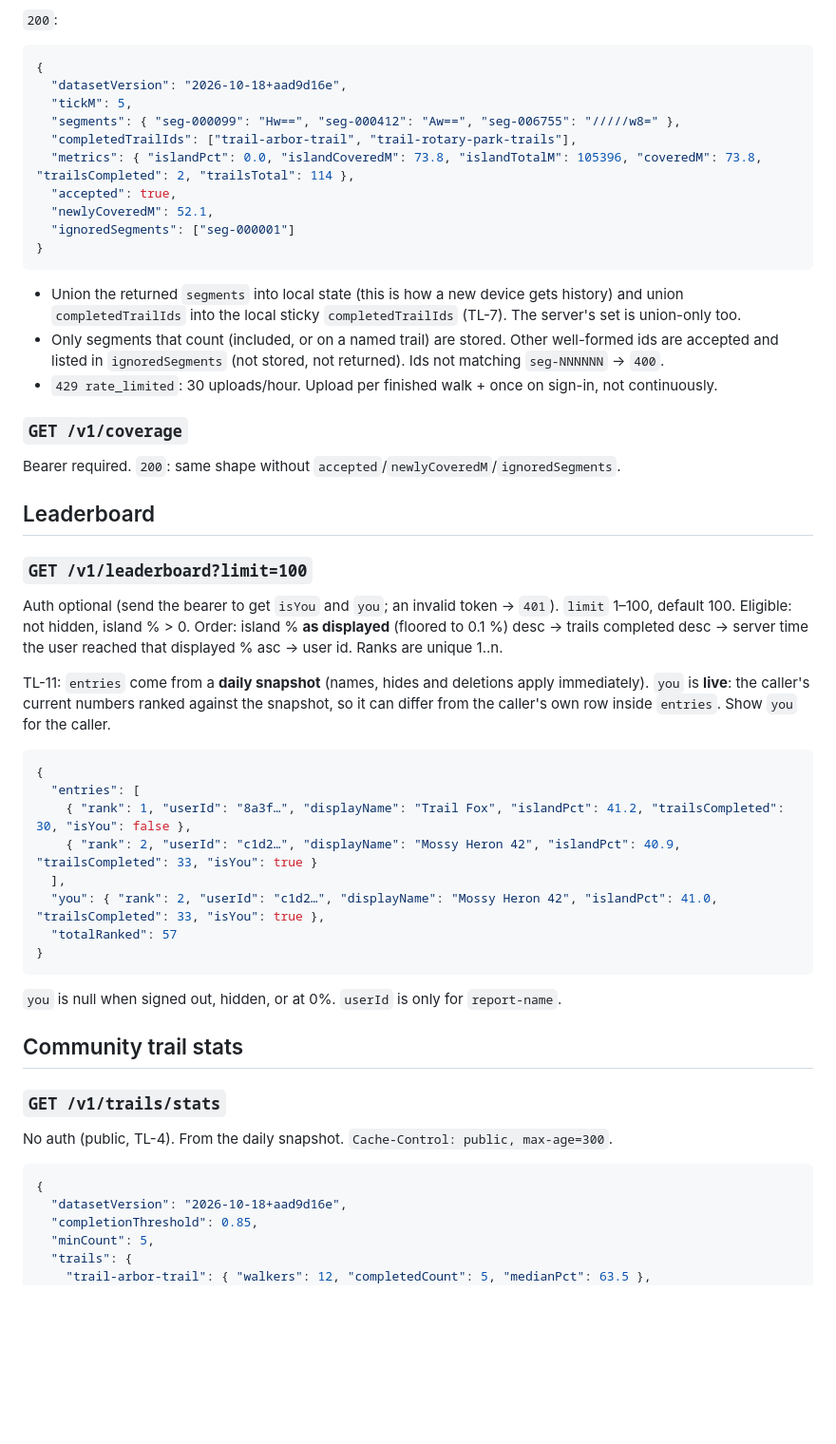
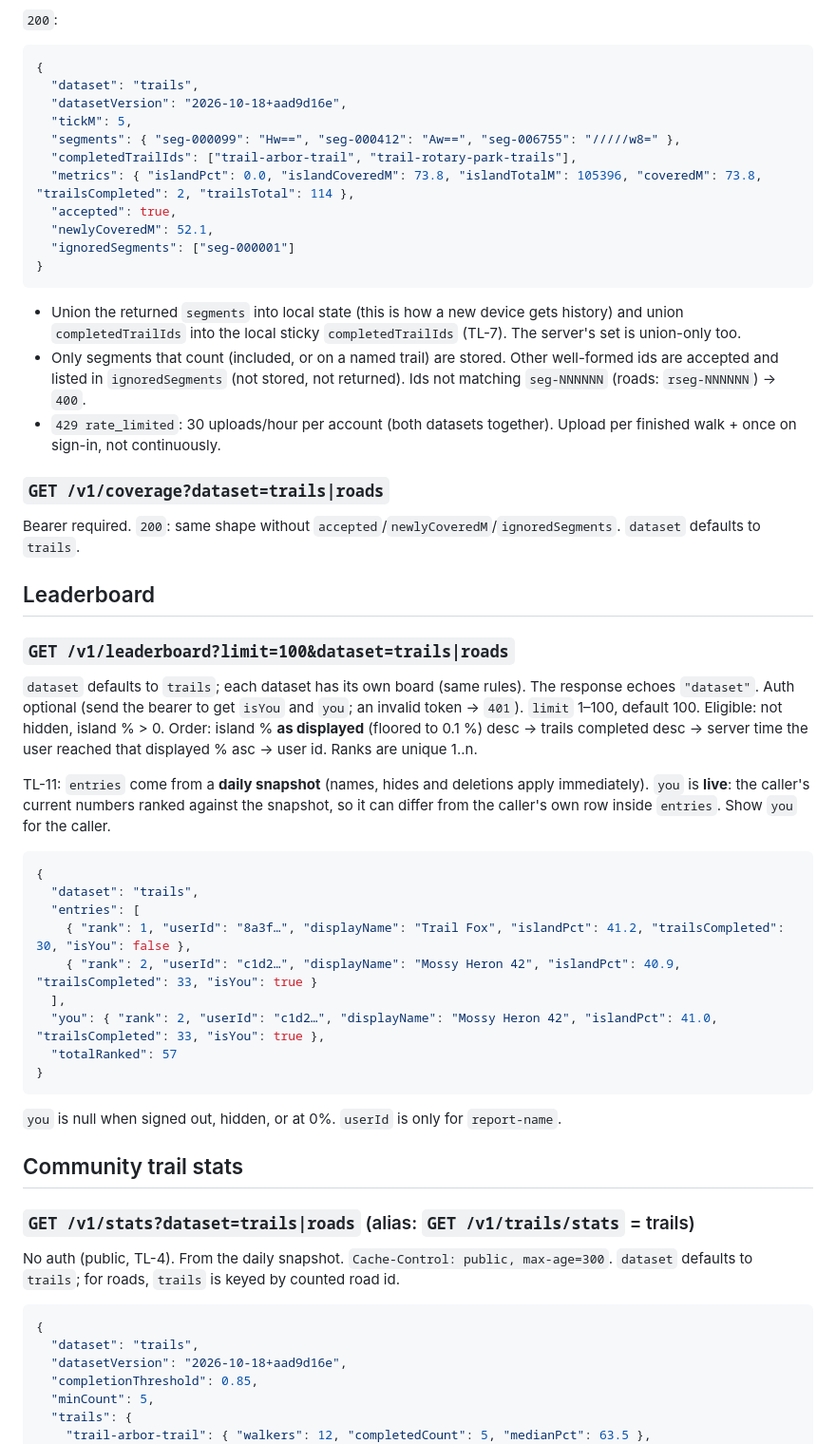
Before and after one commit to SloopWorks/bainbridge-trails, a Markdown page: docs/mvp/api.md, the part around one of its changes. Shown at 95% size. Drawn GitHub-style; blank space fills up the shorter version.

````diff
--- a/docs/mvp/api.md
+++ b/docs/mvp/api.md
@@ -185,6 +190,7 @@ keys sorted. Server responses are always normalized this way.
 `200`:
 ```json
 {
+  "dataset": "trails",
   "datasetVersion": "2026-10-18+aad9d16e",
   "tickM": 5,
   "segments": { "seg-000099": "Hw==", "seg-000412": "Aw==", "seg-006755": "/////w8=" },
@@ -199,17 +205,21 @@ keys sorted. Server responses are always normalized this way.
 - Union the returned `segments` into local state (this is how a new device gets history) and union
   `completedTrailIds` into the local sticky `completedTrailIds` (TL-7). The server's set is union-only too.
 - Only segments that count (included, or on a named trail) are stored. Other well-formed ids are accepted
-  and listed in `ignoredSegments` (not stored, not returned). Ids not matching `seg-NNNNNN` → `400`.
-- `429 rate_limited`: 30 uploads/hour. Upload per finished walk + once on sign-in, not continuously.
+  and listed in `ignoredSegments` (not stored, not returned). Ids not matching `seg-NNNNNN` (roads:
+  `rseg-NNNNNN`) → `400`.
+- `429 rate_limited`: 30 uploads/hour per account (both datasets together). Upload per finished walk + once on
+  sign-in, not continuously.
 
-### `GET /v1/coverage`
+### `GET /v1/coverage?dataset=trails|roads`
 
-Bearer required. `200`: same shape without `accepted`/`newlyCoveredM`/`ignoredSegments`.
+Bearer required. `200`: same shape without `accepted`/`newlyCoveredM`/`ignoredSegments`. `dataset` defaults to
+`trails`.
 
 ## Leaderboard
 
-### `GET /v1/leaderboard?limit=100`
+### `GET /v1/leaderboard?limit=100&dataset=trails|roads`
 
+`dataset` defaults to `trails`; each dataset has its own board (same rules). The response echoes `"dataset"`.
 Auth optional (send the bearer to get `isYou` and `you`; an invalid token → `401`). `limit` 1–100, default 100.
 Eligible: not hidden, island % > 0. Order: island % **as displayed** (floored to 0.1 %) desc → trails
 completed desc → server time the user reached that displayed % asc → user id. Ranks are unique 1..n.
@@ -220,6 +230,7 @@ row inside `entries`. Show `you` for the caller.
 
 ```json
 {
+  "dataset": "trails",
   "entries": [
     { "rank": 1, "userId": "8a3f…", "displayName": "Trail Fox", "islandPct": 41.2, "trailsCompleted": 30, "isYou": false },
     { "rank": 2, "userId": "c1d2…", "displayName": "Mossy Heron 42", "islandPct": 40.9, "trailsCompleted": 33, "isYou": true }
@@ -233,12 +244,14 @@ row inside `entries`. Show `you` for the caller.
 
 ## Community trail stats
 
-### `GET /v1/trails/stats`
+### `GET /v1/stats?dataset=trails|roads` (alias: `GET /v1/trails/stats` = trails)
 
-No auth (public, TL-4). From the daily snapshot. `Cache-Control: public, max-age=300`.
+No auth (public, TL-4). From the daily snapshot. `Cache-Control: public, max-age=300`. `dataset` defaults to
+`trails`; for roads, `trails` is keyed by counted road id.
 
 ```json
 {
+  "dataset": "trails",
   "datasetVersion": "2026-10-18+aad9d16e",
   "completionThreshold": 0.85,
   "minCount": 5,
````
Also changed, not shown: other parts of docs/mvp/api.md (+32 -5 lines), backend/README.md (+33 -6 lines).
